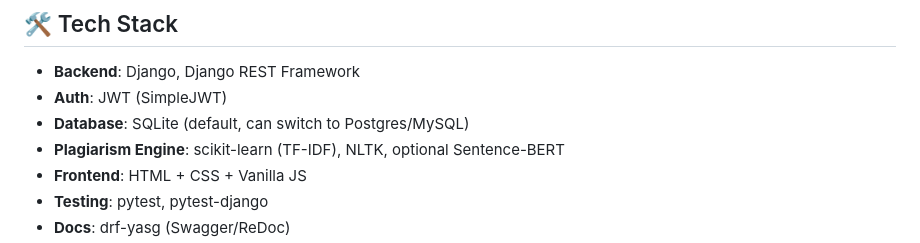
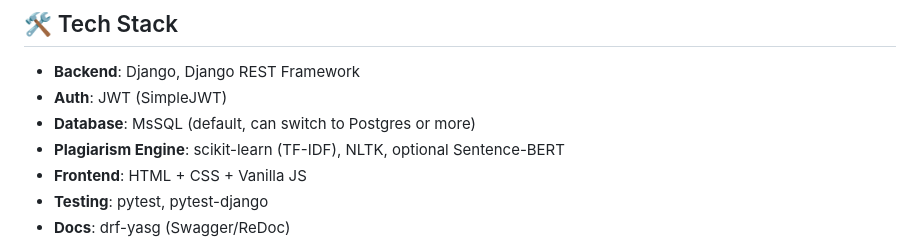
Before and after one commit to itsShreyashkale/AI-Powered-Academic-Plagiarism-Detection-System, a Markdown page: README.md, the part around the change. Rendered like a GitHub page.

```diff
--- a/README.md
+++ b/README.md
@@ -97,7 +97,7 @@ pytest -q
 
 - **Backend**: Django, Django REST Framework
 - **Auth**: JWT (SimpleJWT)
-- **Database**: SQLite (default, can switch to Postgres/MySQL)
+- **Database**: MsSQL (default, can switch to Postgres or more)
 - **Plagiarism Engine**: scikit-learn (TF-IDF), NLTK, optional Sentence-BERT
 - **Frontend**: HTML + CSS + Vanilla JS
 - **Testing**: pytest, pytest-django
```
